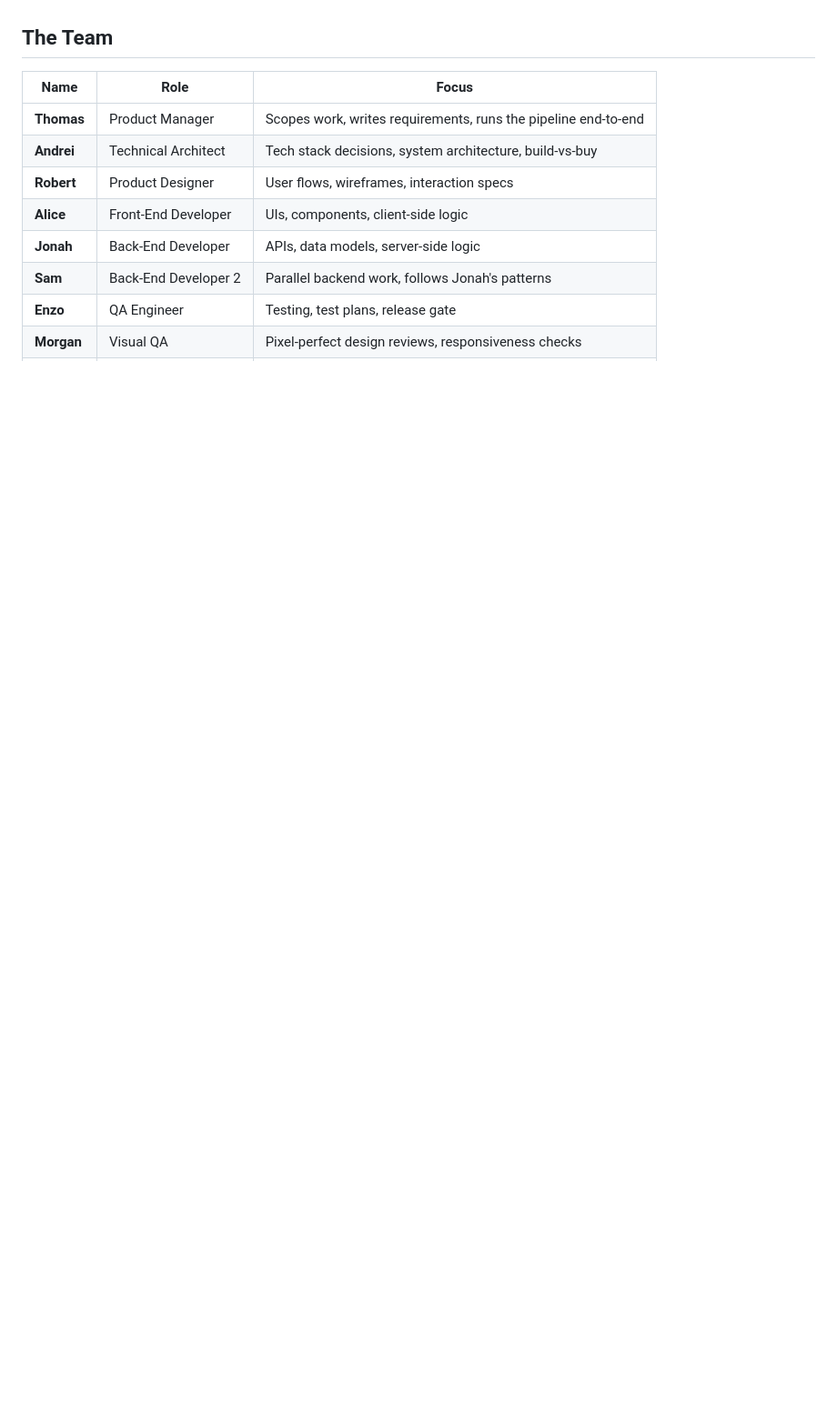
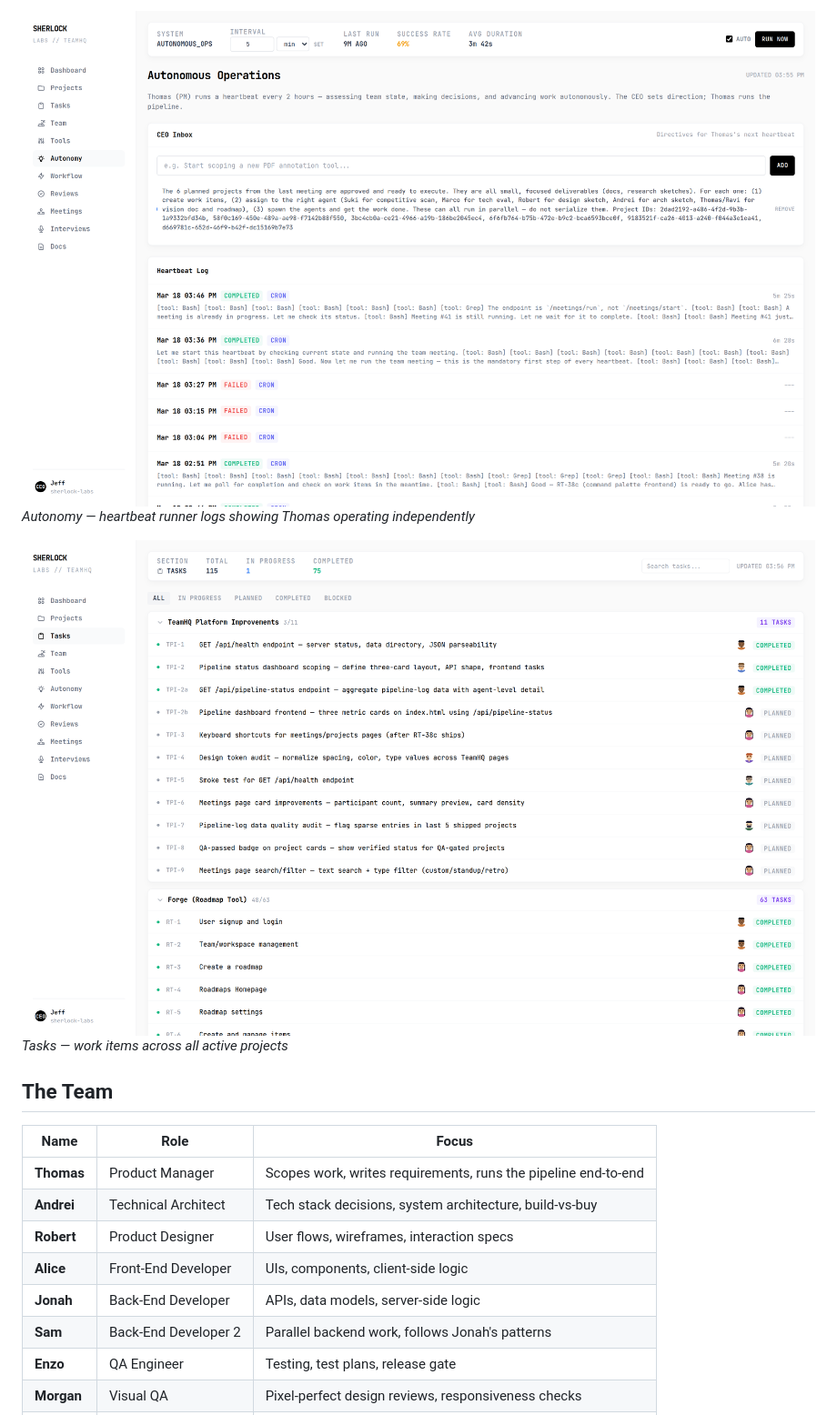
Before and after one commit to Sherlock-Labs/teamhq, a Markdown page: README.md, the part around one of its changes. Shown at 91% size. Rendered like a GitHub page; pictures changed too: img/screenshots/autonomy.png (added), img/screenshots/tasks.png (added); blank space fills up the shorter version.

```diff
--- a/README.md
+++ b/README.md
@@ -6,3 +21,8 @@ The CEO sets the direction. The team does the rest — from research and scoping
+![Autonomy](img/screenshots/autonomy.png)
+*Autonomy — heartbeat runner logs showing Thomas operating independently*
+
+![Tasks](img/screenshots/tasks.png)
+*Tasks — work items across all active projects*
 
 ## The Team
 
```
Also changed, not shown: other parts of README.md (+15 -0 lines), img/screenshots/home.png (added), img/screenshots/meetings.png (added), img/screenshots/projects.png (added), img/screenshots/reviews.png (added).
